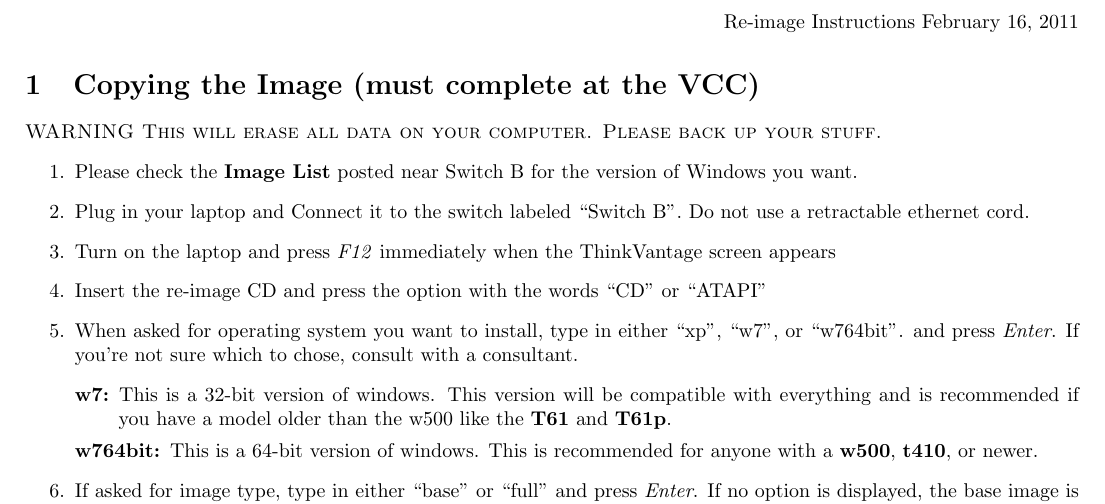
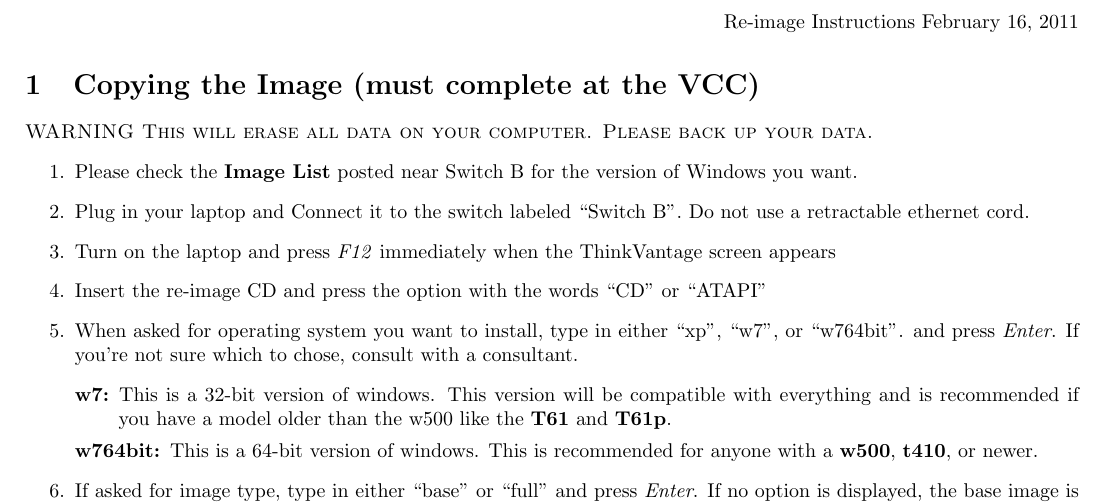
Before and after one commit to tomalexander/RPI-Helpdesk, a LaTeX document (reimage.tex): part of the page, cut so that both start at the same text. Compiled offline with pdfLaTeX.

Commit message:
changed "stuff" to "data"

```diff
--- a/reimage.tex
+++ b/reimage.tex
@@ -10,7 +10,7 @@
 Re-image Instructions \today
 \end{flushright}
 \section{Copying the Image (must complete at the VCC)}
-{\sc WARNING This will erase all data on your computer. Please back up your stuff.}
+{\sc WARNING This will erase all data on your computer. Please back up your data.}
 \begin{enumerate}
 \item Please check the {\bf Image List} posted near Switch B for the version of Windows you want.
 \item Plug in your laptop and Connect it to the switch labeled ``Switch B''. Do not use a retractable ethernet cord.
```
